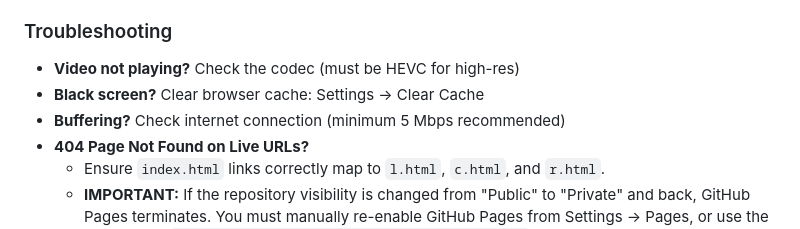
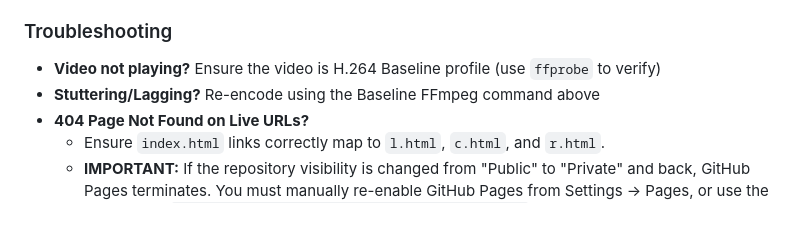
Before and after one commit to sridharankaliyamoorthy/spaceclouds-tv-display_v1, a Markdown page: README.md, the part around one of its changes. GitHub-like rendering.

```diff
--- a/README.md
+++ b/README.md
@@ -87,9 +81,8 @@ The system is **fully automated** for daily updates:
 3. The video will loop automatically
 
 ### Troubleshooting
-- **Video not playing?** Check the codec (must be HEVC for high-res)
-- **Black screen?** Clear browser cache: Settings → Clear Cache
-- **Buffering?** Check internet connection (minimum 5 Mbps recommended)
+- **Video not playing?** Ensure the video is H.264 Baseline profile (use `ffprobe` to verify)
+- **Stuttering/Lagging?** Re-encode using the Baseline FFmpeg command above
 - **404 Page Not Found on Live URLs?**
   - Ensure `index.html` links correctly map to `l.html`, `c.html`, and `r.html`.
   - **IMPORTANT:** If the repository visibility is changed from "Public" to "Private" and back, GitHub Pages terminates. You must manually re-enable GitHub Pages from Settings -> Pages, or use the GitHub CLI (`gh api -X POST repos/[owner]/[repo]/pages ...`) to rebuild the site.
```
Also changed, not shown: other parts of README.md (+21 -21 lines).
